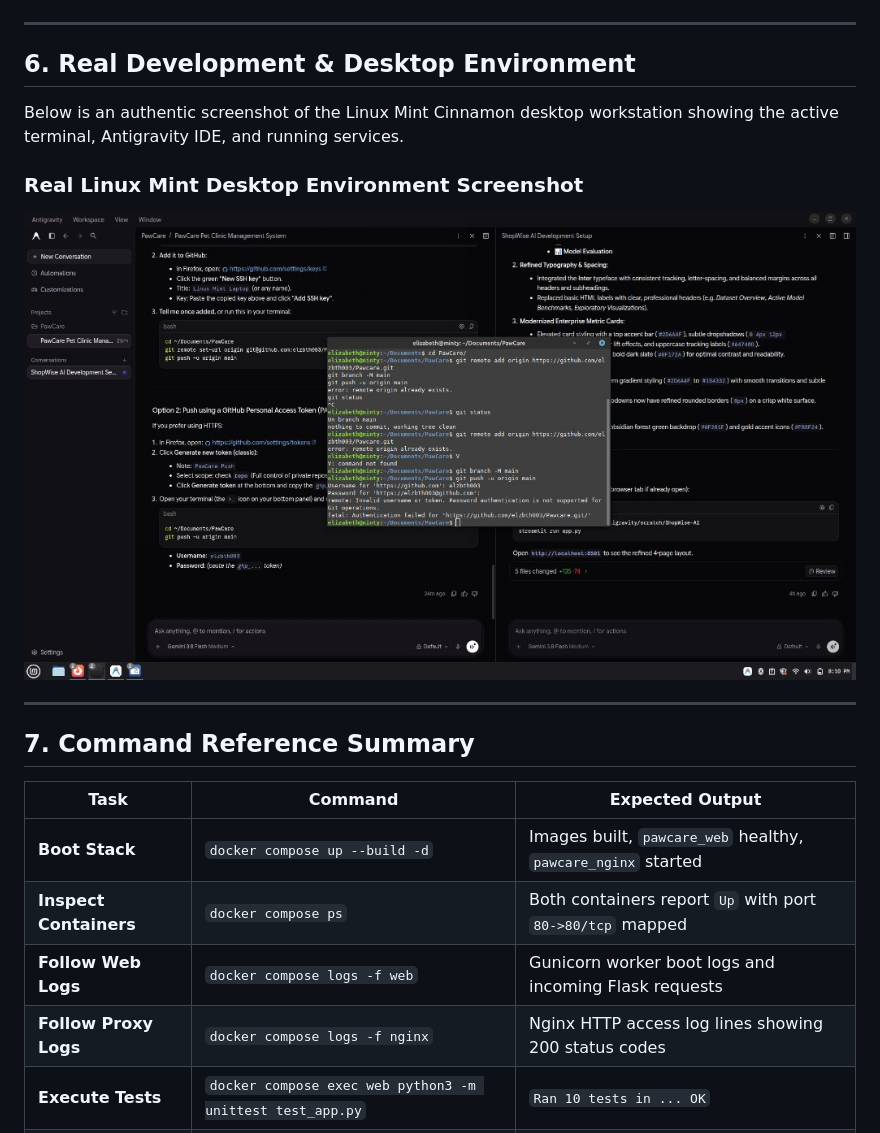
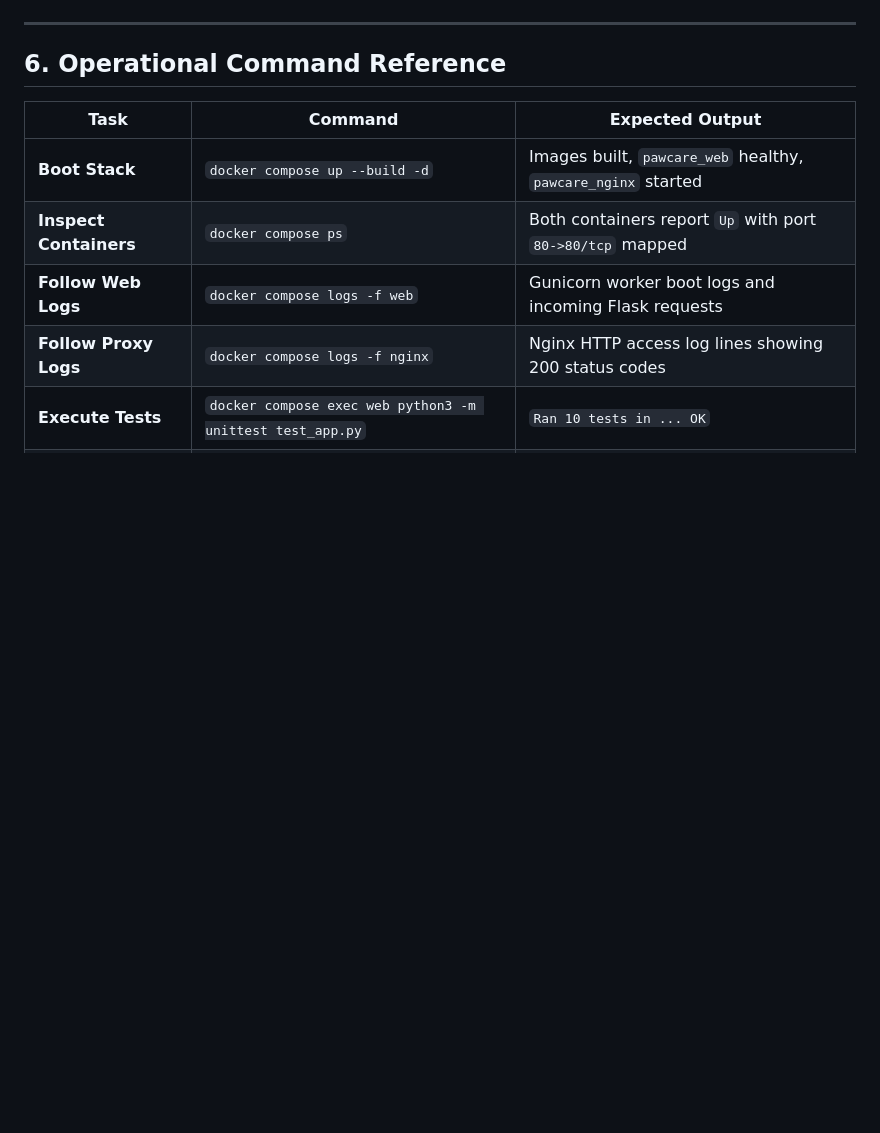
Before and after one commit to elzbth003/Pawcare, a Markdown page: docs/PawCare_System_Documentation.md, the part around one of its changes. Rendered like a GitHub page; blank space fills up the shorter version.

```diff
--- a/docs/PawCare_System_Documentation.md
+++ b/docs/PawCare_System_Documentation.md
@@ -157,17 +157,7 @@ OK
 
 ---
 
-## 6. Real Development & Desktop Environment
-
-Below is an authentic screenshot of the Linux Mint Cinnamon desktop workstation showing the active terminal, Antigravity IDE, and running services.
-
-### Real Linux Mint Desktop Environment Screenshot
-
-![Real Linux Mint Desktop Session](images/real_desktop_session.jpg)
-
----
-
-## 7. Command Reference Summary
+## 6. Operational Command Reference
 
 | Task | Command | Expected Output |
 |---|---|---|
```
Also changed, not shown: other parts of docs/PawCare_System_Documentation.md (+17 -17 lines), docs/images/real_dashboard_fullscreen.png (added), 2 other files.
